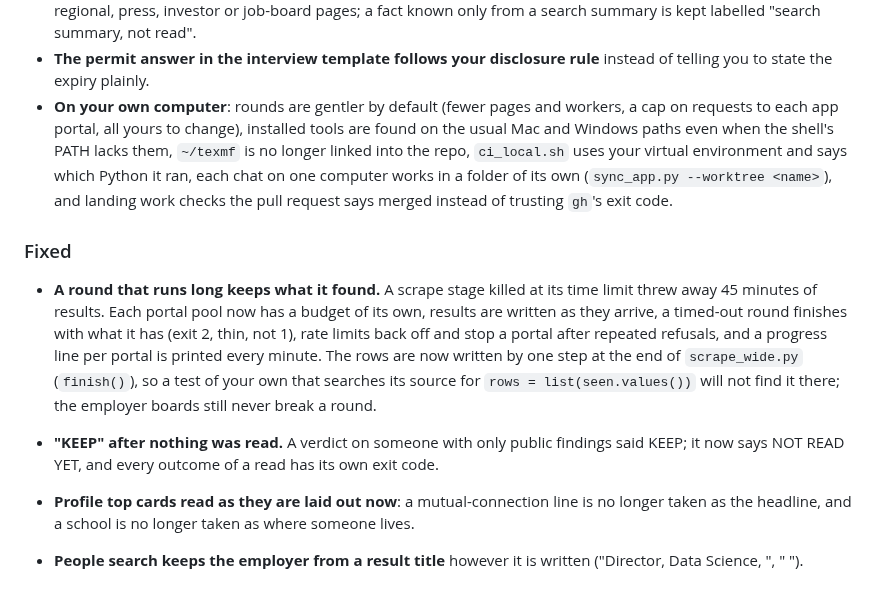
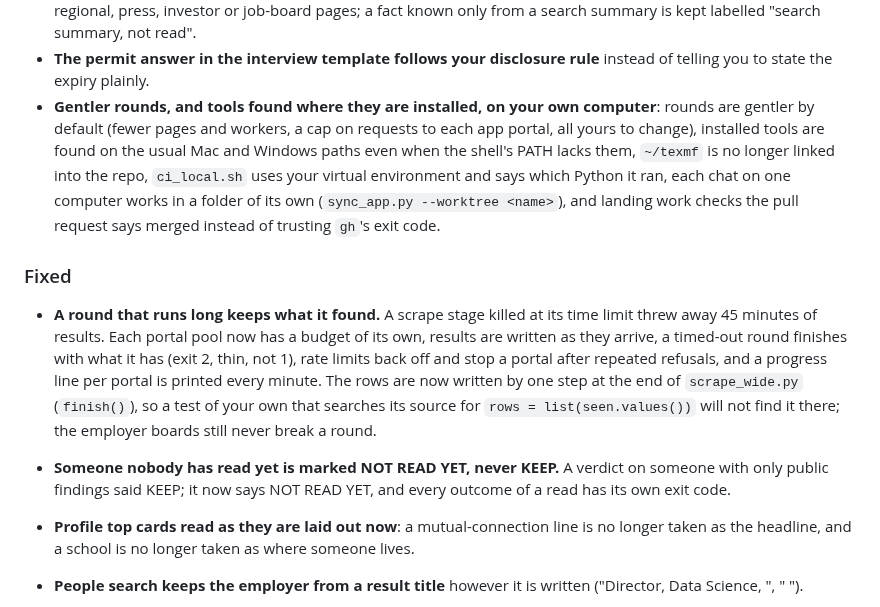
Before and after one commit to aranculleton/last-job-search, a Markdown page: CHANGELOG.md, the part around the change. GitHub-like rendering.

Commit message:
Say what changed in two 3.7.0 release-note headings
"On your own computer." and "\"KEEP\" after nothing was read." are what the
published notes showed, and neither tells a reader what changed. The release
workflow rewrites the newest release's notes from this section on merge.

Co-Authored-By: Claude Opus 5.5 <noreply@anthropic.com>
Claude-Session: https://claude.ai/code/session_01LrnN33G65kWMuv8y7xpUk4

```diff
--- a/CHANGELOG.md
+++ b/CHANGELOG.md
@@ -130,12 +130,13 @@ make sense to somebody whose repo just received it.
   only from a search summary is kept labelled "search summary, not read".
 - **The permit answer in the interview template follows your disclosure rule** instead of
   telling you to state the expiry plainly.
-- **On your own computer**: rounds are gentler by default (fewer pages and workers, a cap on
-  requests to each app portal, all yours to change), installed tools are found on the usual
-  Mac and Windows paths even when the shell's PATH lacks them, `~/texmf` is no longer linked
-  into the repo, `ci_local.sh` uses your virtual environment and says which Python it ran,
-  each chat on one computer works in a folder of its own (`sync_app.py --worktree <name>`),
-  and landing work checks the pull request says merged instead of trusting `gh`'s exit code.
+- **Gentler rounds, and tools found where they are installed, on your own computer**: rounds
+  are gentler by default (fewer pages and workers, a cap on requests to each app portal, all
+  yours to change), installed tools are found on the usual Mac and Windows paths even when
+  the shell's PATH lacks them, `~/texmf` is no longer linked into the repo, `ci_local.sh`
+  uses your virtual environment and says which Python it ran, each chat on one computer works
+  in a folder of its own (`sync_app.py --worktree <name>`), and landing work checks the pull
+  request says merged instead of trusting `gh`'s exit code.
 
 ### Fixed
 
@@ -147,8 +148,9 @@ make sense to somebody whose repo just received it.
   `scrape_wide.py` (`finish()`), so a test of your own that searches its source for
   `rows = list(seen.values())` will not find it there; the employer boards still never
   break a round.
-- **"KEEP" after nothing was read.** A verdict on someone with only public findings said
-  KEEP; it now says NOT READ YET, and every outcome of a read has its own exit code.
+- **Someone nobody has read yet is marked NOT READ YET, never KEEP.** A verdict on someone
+  with only public findings said KEEP; it now says NOT READ YET, and every outcome of a read
+  has its own exit code.
 - **Profile top cards read as they are laid out now**: a mutual-connection line is no longer
   taken as the headline, and a school is no longer taken as where someone lives.
 - **People search keeps the employer from a result title** however it is written ("Director,
```
